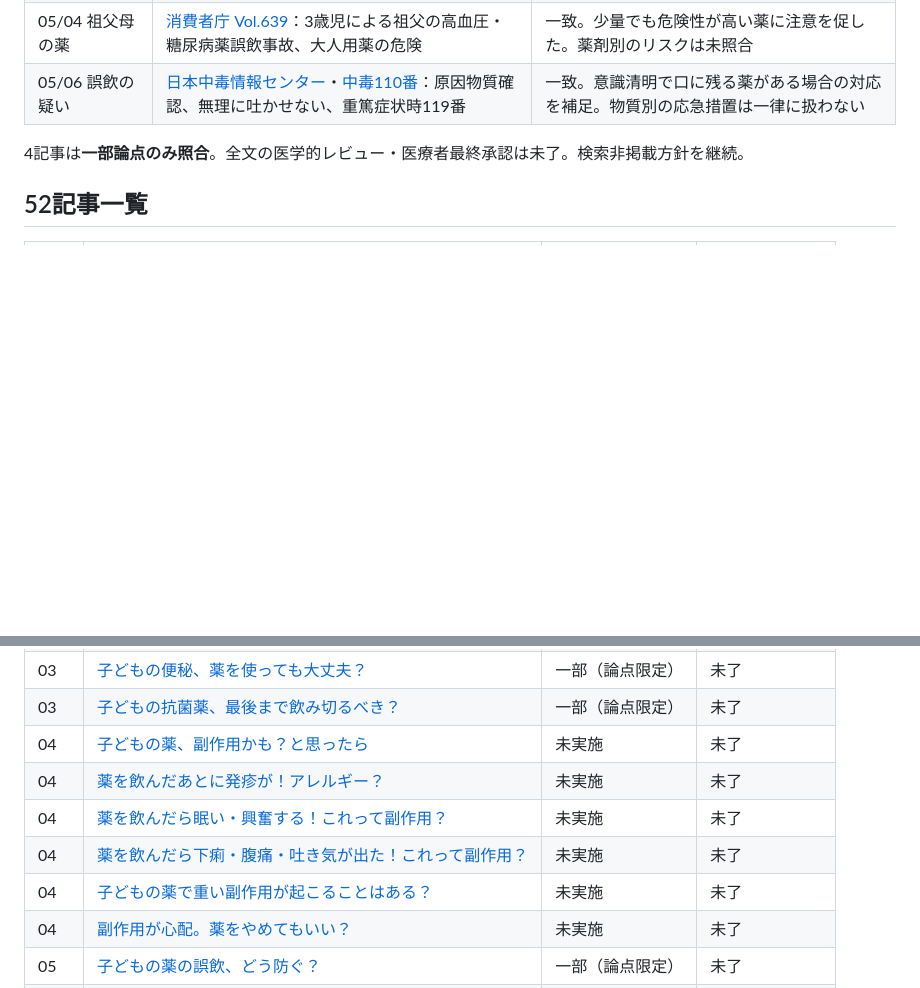
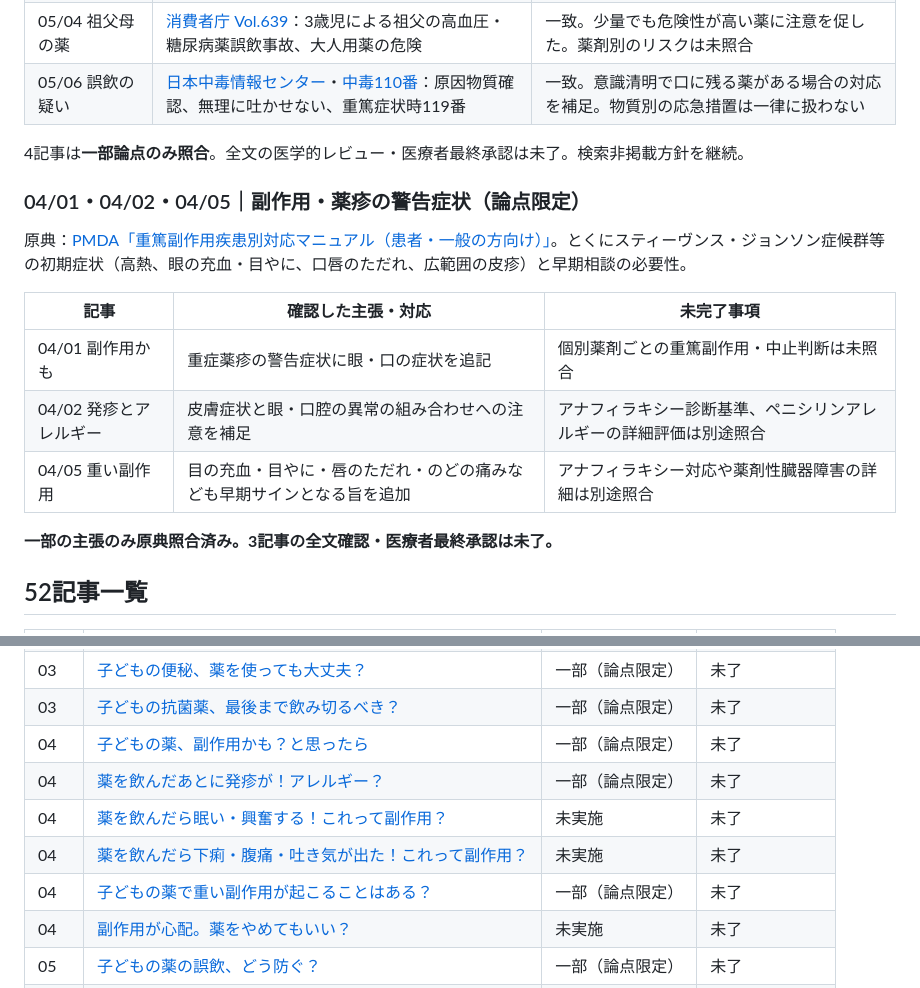
Before and after one commit to ri32ph/mirai-lab, a Markdown page: docs/children-medicine-review-tracker.md, 2 parts joined by grey strips. GitHub-like rendering; blank space fills up the shorter version.

Commit message:
Record PMDA warning sign review of pediatric adverse reactions

```diff
--- a/docs/children-medicine-review-tracker.md
+++ b/docs/children-medicine-review-tracker.md
@@ -155,6 +155,18 @@
 
 4記事は**一部論点のみ照合**。全文の医学的レビュー・医療者最終承認は未了。検索非掲載方針を継続。
 
+### 04/01・04/02・04/05｜副作用・薬疹の警告症状（論点限定）
+
+原典：[PMDA「重篤副作用疾患別対応マニュアル（患者・一般の方向け）」](https://www.pmda.go.jp/safety/info-services/drugs/adr-info/manuals-for-public/0001.html)。とくにスティーヴンス・ジョンソン症候群等の初期症状（高熱、眼の充血・目やに、口唇のただれ、広範囲の皮疹）と早期相談の必要性。
+
+| 記事 | 確認した主張・対応 | 未完了事項 |
+|---|---|---|
+| 04/01 副作用かも | 重症薬疹の警告症状に眼・口の症状を追記 | 個別薬剤ごとの重篤副作用・中止判断は未照合 |
+| 04/02 発疹とアレルギー | 皮膚症状と眼・口腔の異常の組み合わせへの注意を補足 | アナフィラキシー診断基準、ペニシリンアレルギーの詳細評価は別途照合 |
+| 04/05 重い副作用 | 目の充血・目やに・唇のただれ・のどの痛みなども早期サインとなる旨を追加 | アナフィラキシー対応や薬剤性臓器障害の詳細は別途照合 |
+
+**一部の主張のみ原典照合済み。3記事の全文確認・医療者最終承認は未了。**
+
 ## 52記事一覧
 
 | 部門 | 記事 | 原典照合 | 医療者最終承認 |
@@ -181,11 +193,11 @@
 | 03 | [子どもが吐いた！吐き気止めは必要？](../content/children-medicine/section-03/05.html) | 一部（論点限定） | 未了 |
 | 03 | [子どもの便秘、薬を使っても大丈夫？](../content/children-medicine/section-03/06.html) | 一部（論点限定） | 未了 |
 | 03 | [子どもの抗菌薬、最後まで飲み切るべき？](../content/children-medicine/section-03/07.html) | 一部（論点限定） | 未了 |
-| 04 | [子どもの薬、副作用かも？と思ったら](../content/children-medicine/section-04/01.html) | 未実施 | 未了 |
-| 04 | [薬を飲んだあとに発疹が！アレルギー？](../content/children-medicine/section-04/02.html) | 未実施 | 未了 |
+| 04 | [子どもの薬、副作用かも？と思ったら](../content/children-medicine/section-04/01.html) | 一部（論点限定） | 未了 |
+| 04 | [薬を飲んだあとに発疹が！アレルギー？](../content/children-medicine/section-04/02.html) | 一部（論点限定） | 未了 |
 | 04 | [薬を飲んだら眠い・興奮する！これって副作用？](../content/children-medicine/section-04/03.html) | 未実施 | 未了 |
 | 04 | [薬を飲んだら下痢・腹痛・吐き気が出た！これって副作用？](../content/children-medicine/section-04/04.html) | 未実施 | 未了 |
-| 04 | [子どもの薬で重い副作用が起こることはある？](../content/children-medicine/section-04/05.html) | 未実施 | 未了 |
+| 04 | [子どもの薬で重い副作用が起こることはある？](../content/children-medicine/section-04/05.html) | 一部（論点限定） | 未了 |
 | 04 | [副作用が心配。薬をやめてもいい？](../content/children-medicine/section-04/06.html) | 未実施 | 未了 |
 | 05 | [子どもの薬の誤飲、どう防ぐ？](../content/children-medicine/section-05/01.html) | 一部（論点限定） | 未了 |
 | 05 | [薬はどこに保管するのが安全？](../content/children-medicine/section-05/02.html) | 一部（論点限定） | 未了 |
```
